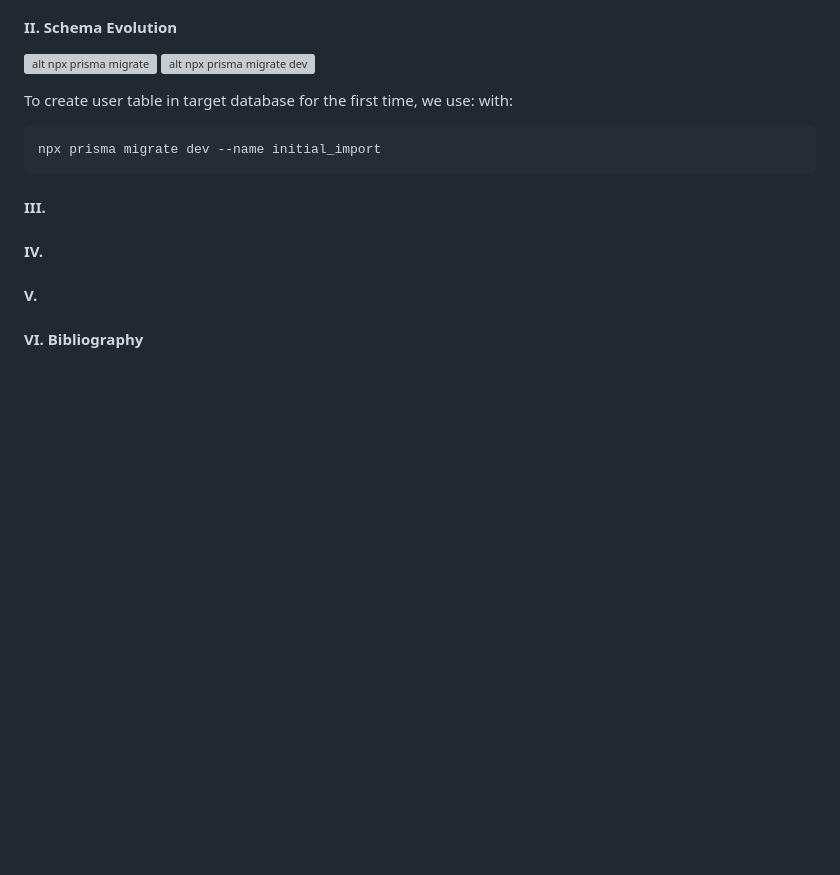
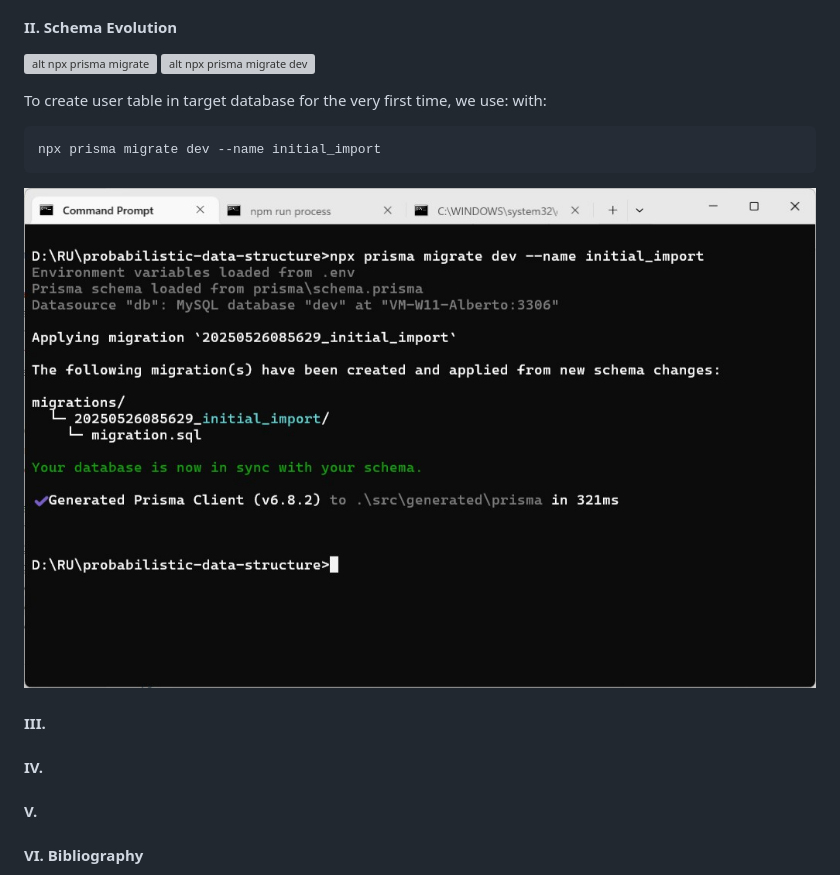
Before and after one commit to Albert0i/probabilistic-data-structure, a Markdown page: README.3.md, the part around the change. Drawn GitHub-style; pictures changed too: img/npx-prisma-migrate-dev-initial.JPG (added); blank space fills up the shorter version; grey boxes are pictures that could not be loaded.

Commit message:
write more

````diff
--- a/README.3.md
+++ b/README.3.md
@@ -56,11 +56,11 @@ The above commands and one-off and traceless, good for quick and simple case. Fo
 ![alt npx prisma migrate](img/npx-prisma-migrate-help.JPG)
 ![alt npx prisma migrate dev](img/npx-prisma-migrate-dev-help.JPG)
 
-To create user table in target database for the first time, we use: with:
+To create user table in target database for the very first time, we use: with:
 ```
 npx prisma migrate dev --name initial_import
 ```
-
+![alt npx prisma migrate dev](img/npx-prisma-migrate-dev-initial.JPG)
 
 
 #### III.
````
